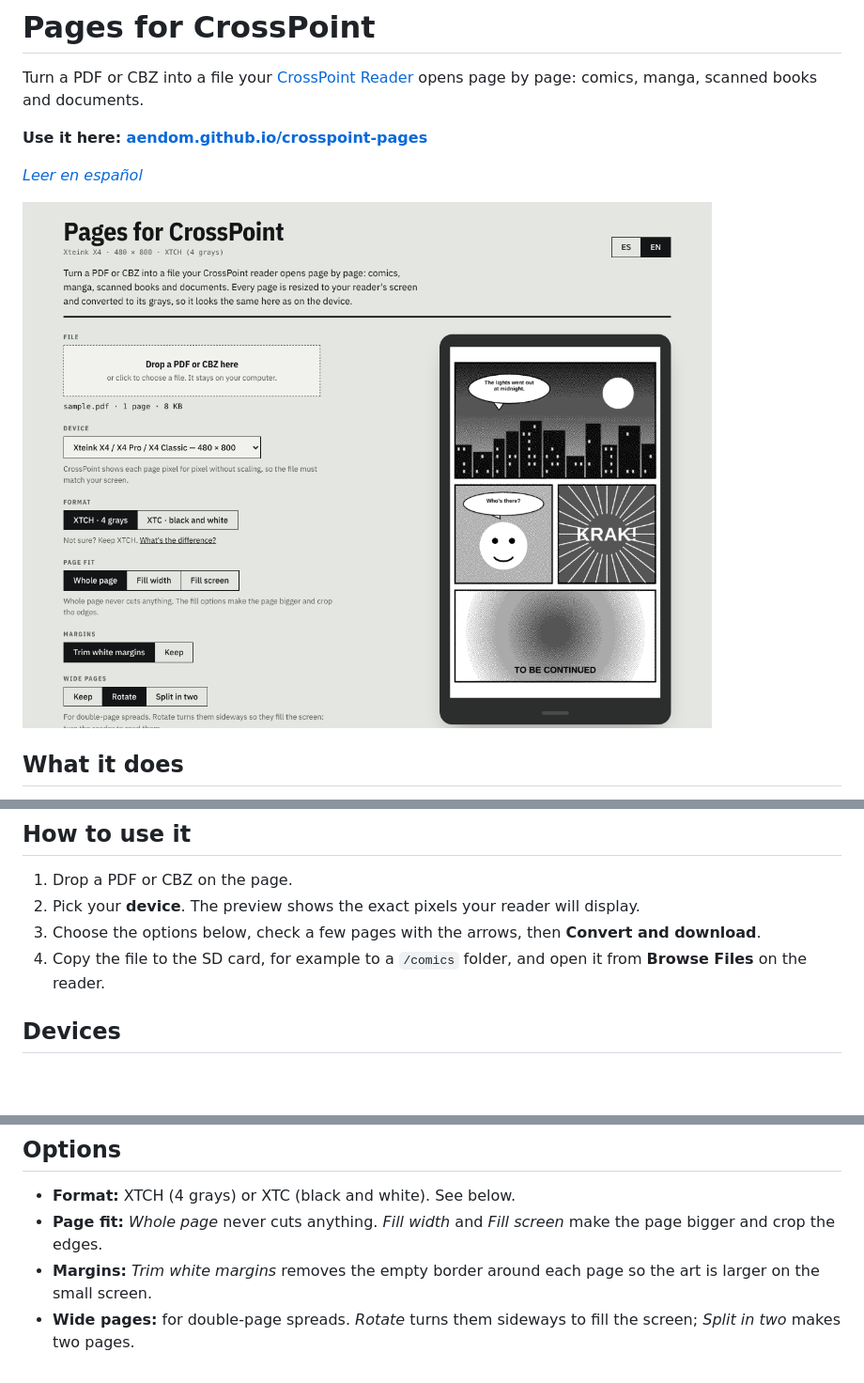
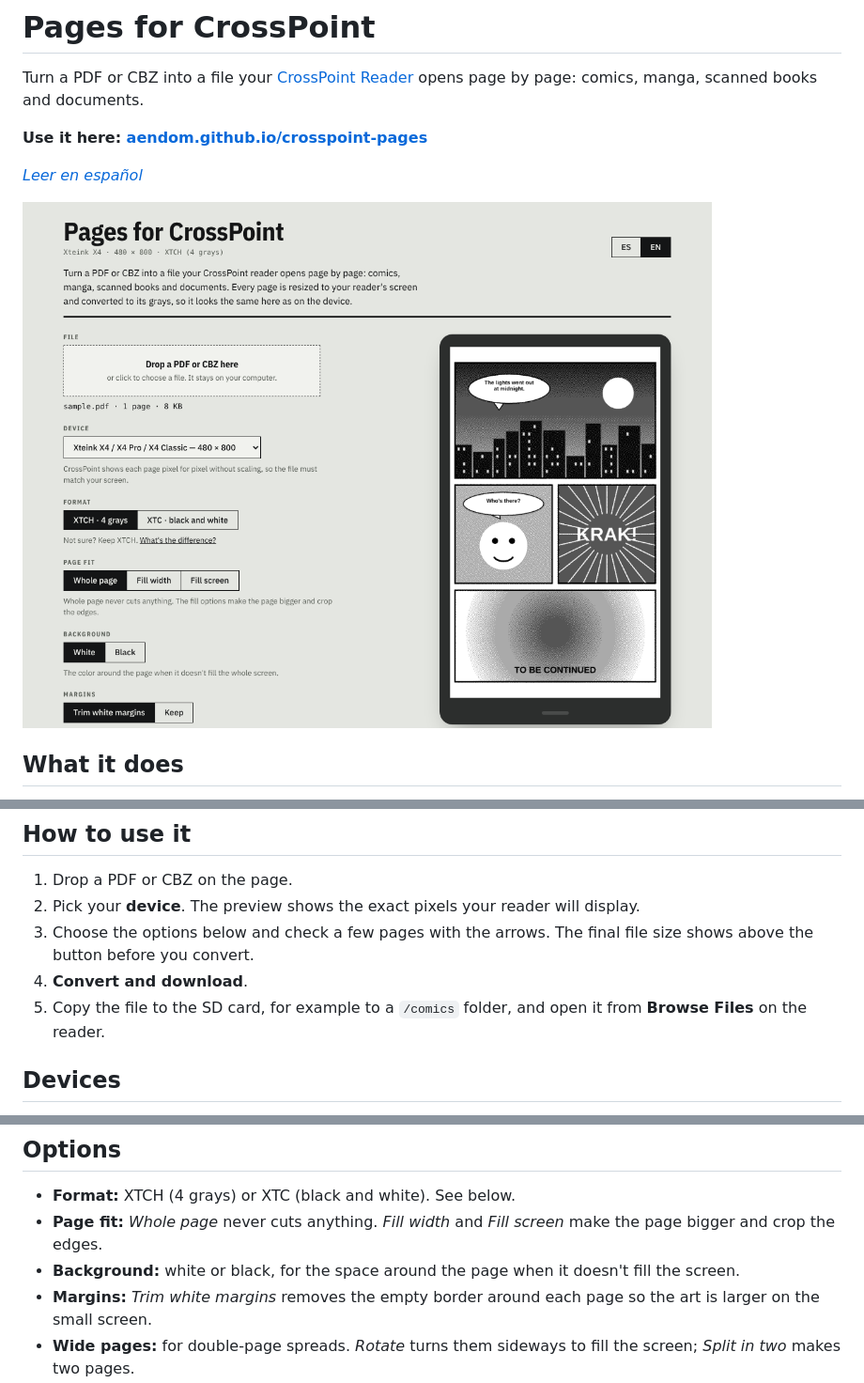
Before and after one commit to aendom/crosspoint-pages, a Markdown page: README.md, 3 parts joined by grey strips. Shown at 94% size. Drawn GitHub-style; pictures changed too: docs/screenshot-en.png; blank space fills up the shorter version.

```diff
--- a/README.md
+++ b/README.md
@@ -20,8 +20,9 @@ Everything runs in your browser. The file is never uploaded, and there is no ser
 
 1. Drop a PDF or CBZ on the page.
 2. Pick your **device**. The preview shows the exact pixels your reader will display.
-3. Choose the options below, check a few pages with the arrows, then **Convert and download**.
-4. Copy the file to the SD card, for example to a `/comics` folder, and open it from **Browse Files** on the reader.
+3. Choose the options below and check a few pages with the arrows. The final file size shows above the button before you convert.
+4. **Convert and download**.
+5. Copy the file to the SD card, for example to a `/comics` folder, and open it from **Browse Files** on the reader.
 
 ## Devices
 
@@ -42,6 +43,7 @@ CrossPoint draws each page pixel for pixel without scaling, so the file has to m
 
 - **Format:** XTCH (4 grays) or XTC (black and white). See below.
 - **Page fit:** *Whole page* never cuts anything. *Fill width* and *Fill screen* make the page bigger and crop the edges.
+- **Background:** white or black, for the space around the page when it doesn't fill the screen.
 - **Margins:** *Trim white margins* removes the empty border around each page so the art is larger on the small screen.
 - **Wide pages:** for double-page spreads. *Rotate* turns them sideways to fill the screen; *Split in two* makes two pages.
 - **Reading direction:** left to right, or right to left for manga. It sets the order of split pages.
```
Also changed, not shown: README.es.md (+4 -2 lines), docs/screenshot-es.png, 1 other file.
